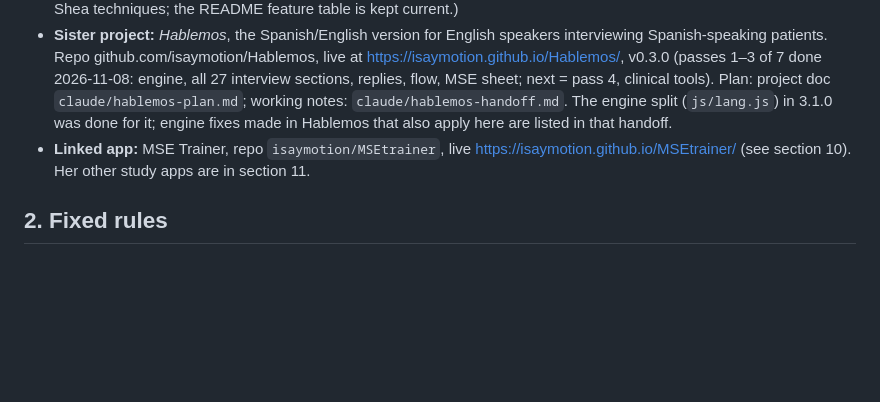
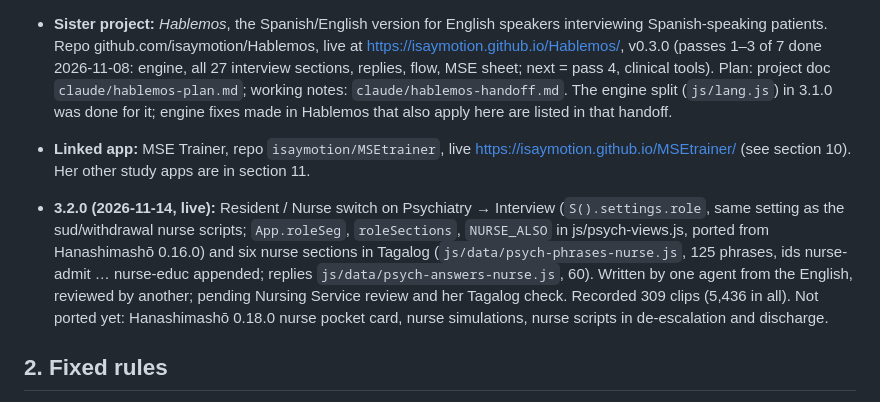
Before and after one commit to isaymotion/Tagalog, a Markdown page: HANDOFF.md, the part around the change. GitHub-like rendering; blank space fills up the shorter version.

Commit message:
Handoff: 3.2.0 nurse view noted
Co-Authored-By: Claude Opus 5.5 <noreply@anthropic.com>
Claude-Session: https://claude.ai/code/session_01CQ3EHYyuXuBd8d8pt1BeSW

```diff
--- a/HANDOFF.md
+++ b/HANDOFF.md
@@ -8,6 +8,8 @@
 - **Current version:** 3.1.1 (2026-11-08). Service worker cache `usaptayo-3.1.1`. 3.1.1 added replies for the last 10 sections and fixed the lesson example boxes. 3.0.0 (2026-11-06) was the design refresh to the shared isaymotion design system (skill `isaymotion-app-design`); 3.1.0 added the point board, listening drill, interpreter lesson and `js/lang.js`. Earlier releases, 2026-11-02: 2.9.1 structural affix marking, 2.9.0 verb and lesson handouts, 2.8.0 printable Panlapi grammar handout, 2.4.0 Panlapi trainer, 2.4.1 Panlapi in the menu + grouped More screen, 2.5.0 text size adjuster, 2.6.0 task-driven Home + pins + central breadcrumbs, 2.7.0 tabbed Psychiatry hub + Practice tab + new phone bar. (1.9 to 2.3 added the MSE interviewer sheet, substance use screener, mood episode checker, withdrawal and agitation guide and Shea techniques; the README feature table is kept current.)
 - **Sister project:** *Hablemos*, the Spanish/English version for English speakers interviewing Spanish-speaking patients. Repo github.com/isaymotion/Hablemos, live at https://isaymotion.github.io/Hablemos/, v0.3.0 (passes 1–3 of 7 done 2026-11-08: engine, all 27 interview sections, replies, flow, MSE sheet; next = pass 4, clinical tools). Plan: project doc `claude/hablemos-plan.md`; working notes: `claude/hablemos-handoff.md`. The engine split (`js/lang.js`) in 3.1.0 was done for it; engine fixes made in Hablemos that also apply here are listed in that handoff.
 - **Linked app:** MSE Trainer, repo `isaymotion/MSEtrainer`, live https://isaymotion.github.io/MSEtrainer/ (see section 10). Her other study apps are in section 11.
+
+- **3.2.0 (2026-11-14, live):** Resident / Nurse switch on Psychiatry → Interview (`S().settings.role`, same setting as the sud/withdrawal nurse scripts; `App.roleSeg`, `roleSections`, `NURSE_ALSO` in js/psych-views.js, ported from Hanashimashō 0.16.0) and six nurse sections in Tagalog (`js/data/psych-phrases-nurse.js`, 125 phrases, ids nurse-admit … nurse-educ appended; replies `js/data/psych-answers-nurse.js`, 60). Written by one agent from the English, reviewed by another; pending Nursing Service review and her Tagalog check. Recorded 309 clips (5,436 in all). Not ported yet: Hanashimashō 0.18.0 nurse pocket card, nurse simulations, nurse scripts in de-escalation and discharge.
 
 ## 2. Fixed rules
 - Attribution string (footer, About, PDFs), exact: `App created by Isabella Navarro, MD. Latest version November 2026. isaymotion@gmail.com` (in `data/app-meta.js` → `APP_META.attribution`, `index.html` footer, README line 7). Update the month/year in it only when the release month changes (also `APP_META.updated`).
```
